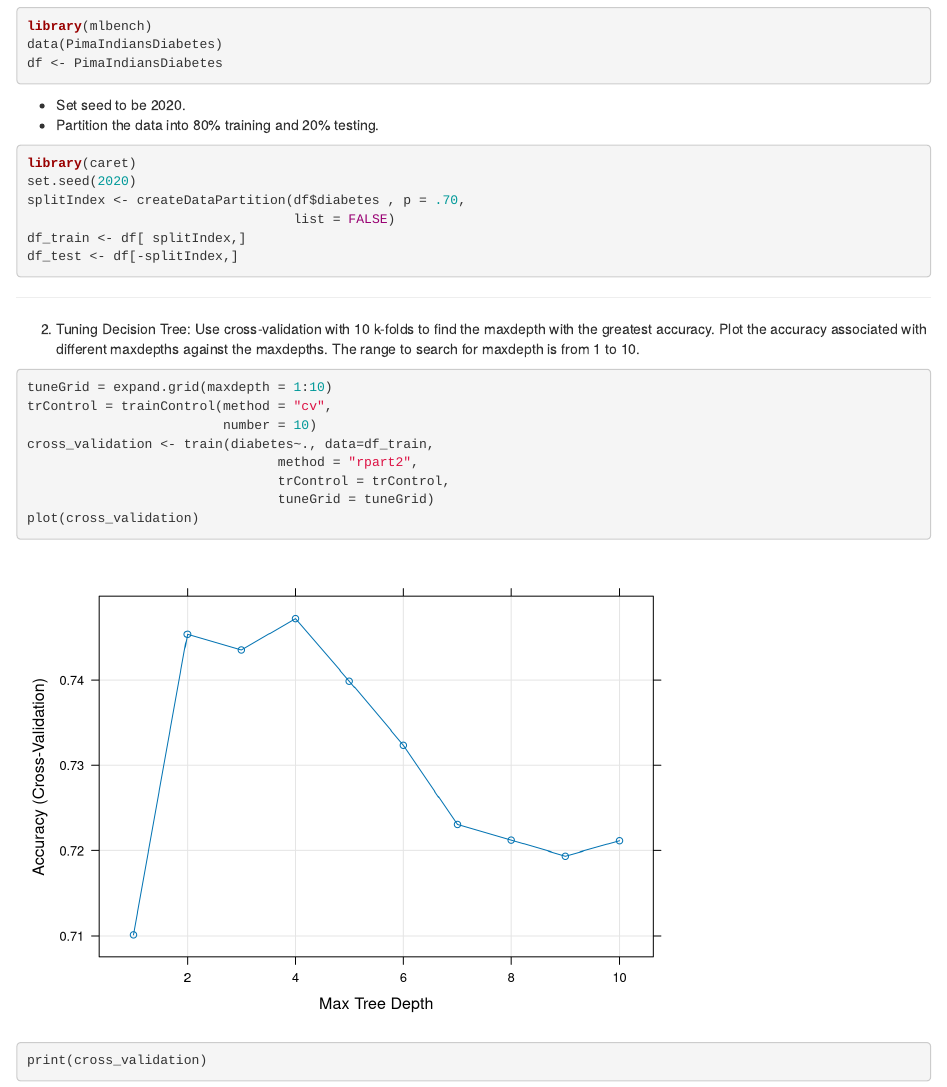
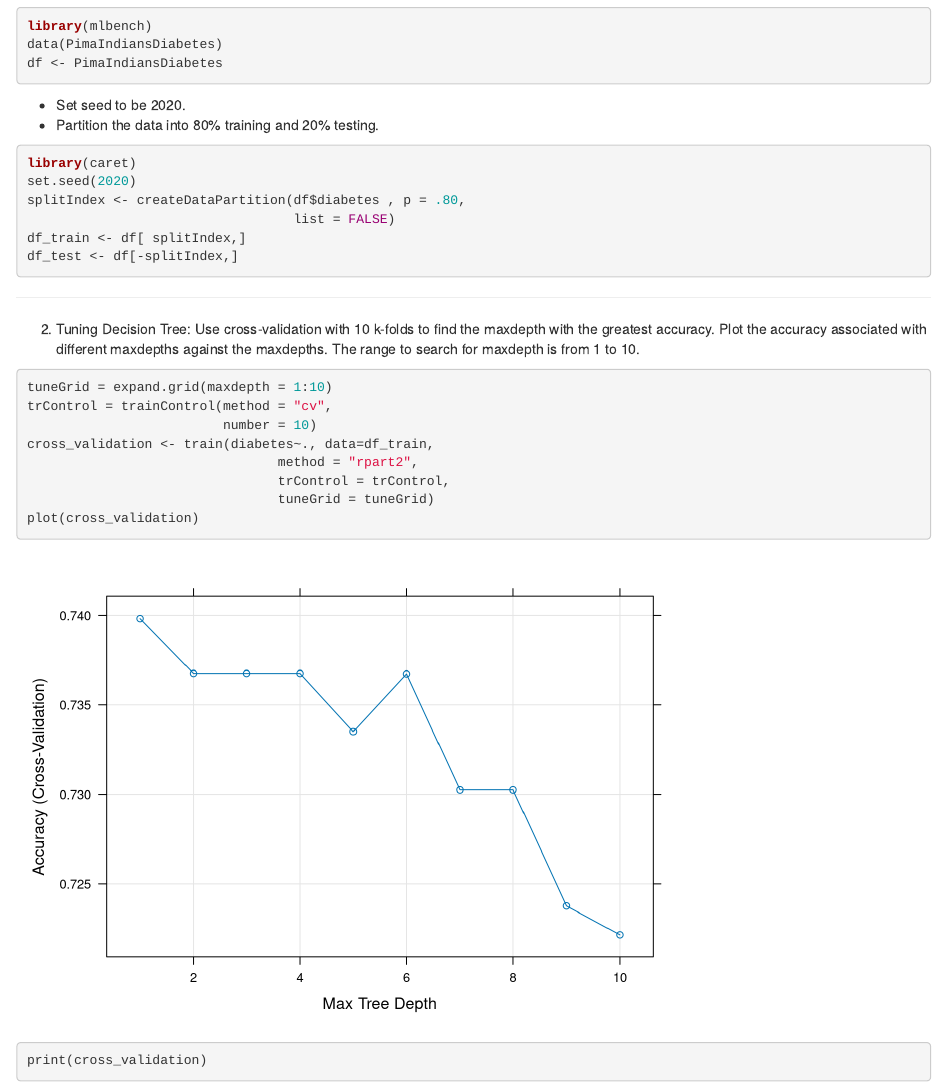
Before and after one commit to mplante2/mplante2.github.io, an R Markdown document (Assignment11.Rmd): the page in a window 1100 px wide, from 390 px down. Rendered offline with R 4.5, knitr and Pandoc, with nearby package versions; some code elsewhere in the file could not run offline.

Commit message:
Assignment11

````diff
--- a/Assignment11.Rmd
+++ b/Assignment11.Rmd
@@ -37,7 +37,7 @@ df <- PimaIndiansDiabetes
 ```{r}
 library(caret)
 set.seed(2020)
-splitIndex <- createDataPartition(df$diabetes , p = .70,
+splitIndex <- createDataPartition(df$diabetes , p = .80,
                                   list = FALSE)
 df_train <- df[ splitIndex,]
 df_test <- df[-splitIndex,]
````
Also changed, not shown: Assignment11.html.
